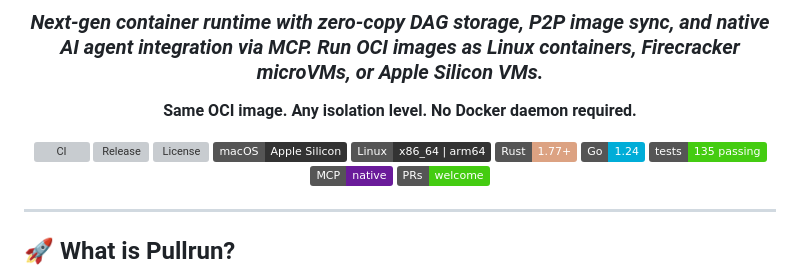
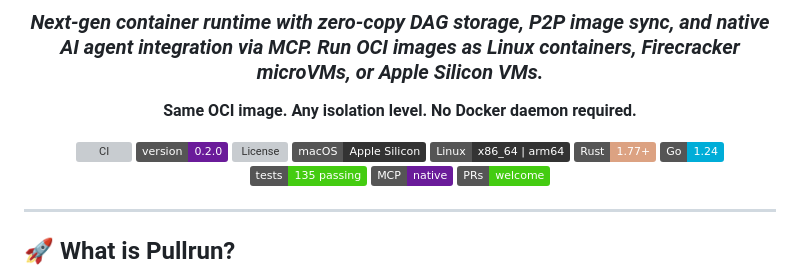
Before and after one commit to pullrun/pullrun, a Markdown page: README.md, the part around the change. Drawn GitHub-style; badges without logos; grey boxes are pictures that could not be loaded.

Commit message:
README: update version badge to 0.2.0

```diff
--- a/README.md
+++ b/README.md
@@ -9,7 +9,7 @@
 **Same OCI image. Any isolation level. No Docker daemon required.**
 
 [![CI](https://img.shields.io/github/actions/workflow/status/pullrun/pullrun/ci.yml?branch=main&logo=github&label=CI)](https://github.com/pullrun/pullrun/actions/workflows/ci.yml)
-[![Release](https://img.shields.io/github/v/release/pullrun/pullrun?logo=git&label=version)](https://github.com/pullrun/pullrun/releases)
+[![Version](https://img.shields.io/badge/version-0.2.0-6A1B9A?logo=git)](https://github.com/pullrun/pullrun/releases)
 [![License](https://img.shields.io/github/license/pullrun/pullrun?logo=apache)](LICENSE)
 [![macOS](https://img.shields.io/badge/macOS-Apple_Silicon-333?logo=apple&logoColor=white)](docs/PULLRUN_GUIDE.md)
 [![Linux](https://img.shields.io/badge/Linux-x86__64_%7C_arm64-333?logo=linux&logoColor=white)](docs/PULLRUN_GUIDE.md)
```
